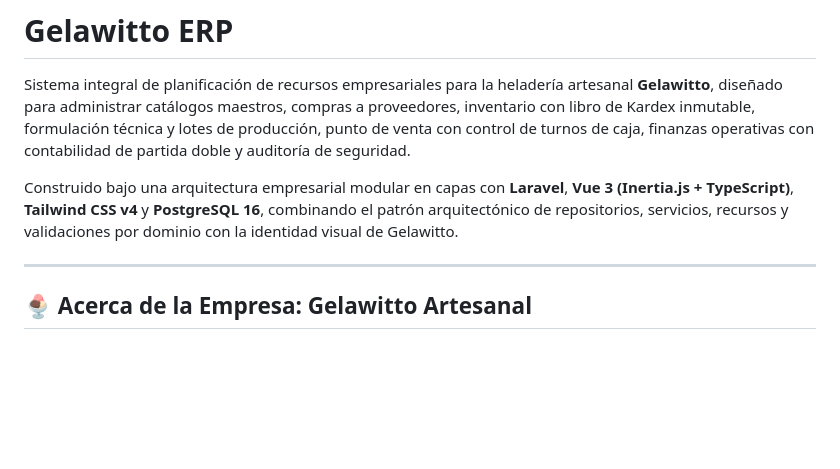
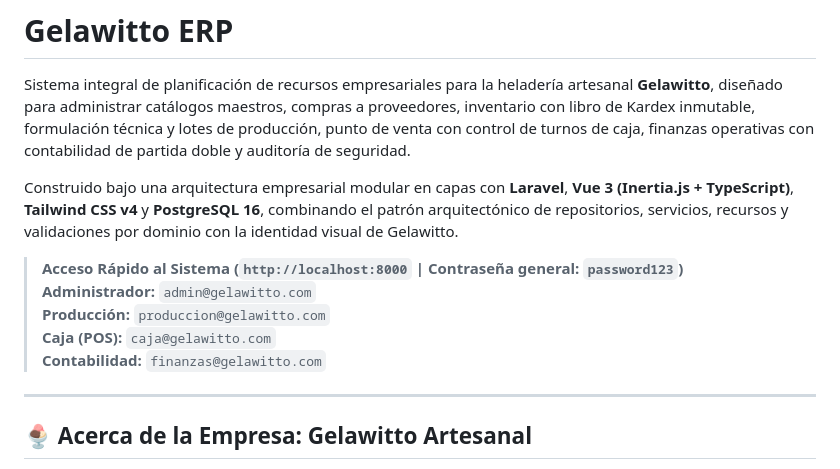
Before and after one commit to CANTARERO8/erp-gelawitto, a Markdown page: README.md, the part around the change. GitHub-like rendering; blank space fills up the shorter version.

Commit message:
docs: anadir apartado de accesos rapidos en el inicio del readme

```diff
--- a/README.md
+++ b/README.md
@@ -3,6 +3,12 @@
 Sistema integral de planificación de recursos empresariales para la heladería artesanal **Gelawitto**, diseñado para administrar catálogos maestros, compras a proveedores, inventario con libro de Kardex inmutable, formulación técnica y lotes de producción, punto de venta con control de turnos de caja, finanzas operativas con contabilidad de partida doble y auditoría de seguridad.
 
 Construido bajo una arquitectura empresarial modular en capas con **Laravel**, **Vue 3 (Inertia.js + TypeScript)**, **Tailwind CSS v4** y **PostgreSQL 16**, combinando el patrón arquitectónico de repositorios, servicios, recursos y validaciones por dominio con la identidad visual de Gelawitto.
+
+> **Acceso Rápido al Sistema (`http://localhost:8000` | Contraseña general: `password123`)**
+> **Administrador:** `admin@gelawitto.com`
+> **Producción:** `produccion@gelawitto.com`
+> **Caja (POS):** `caja@gelawitto.com`
+> **Contabilidad:** `finanzas@gelawitto.com`
 
 ---
 
```
